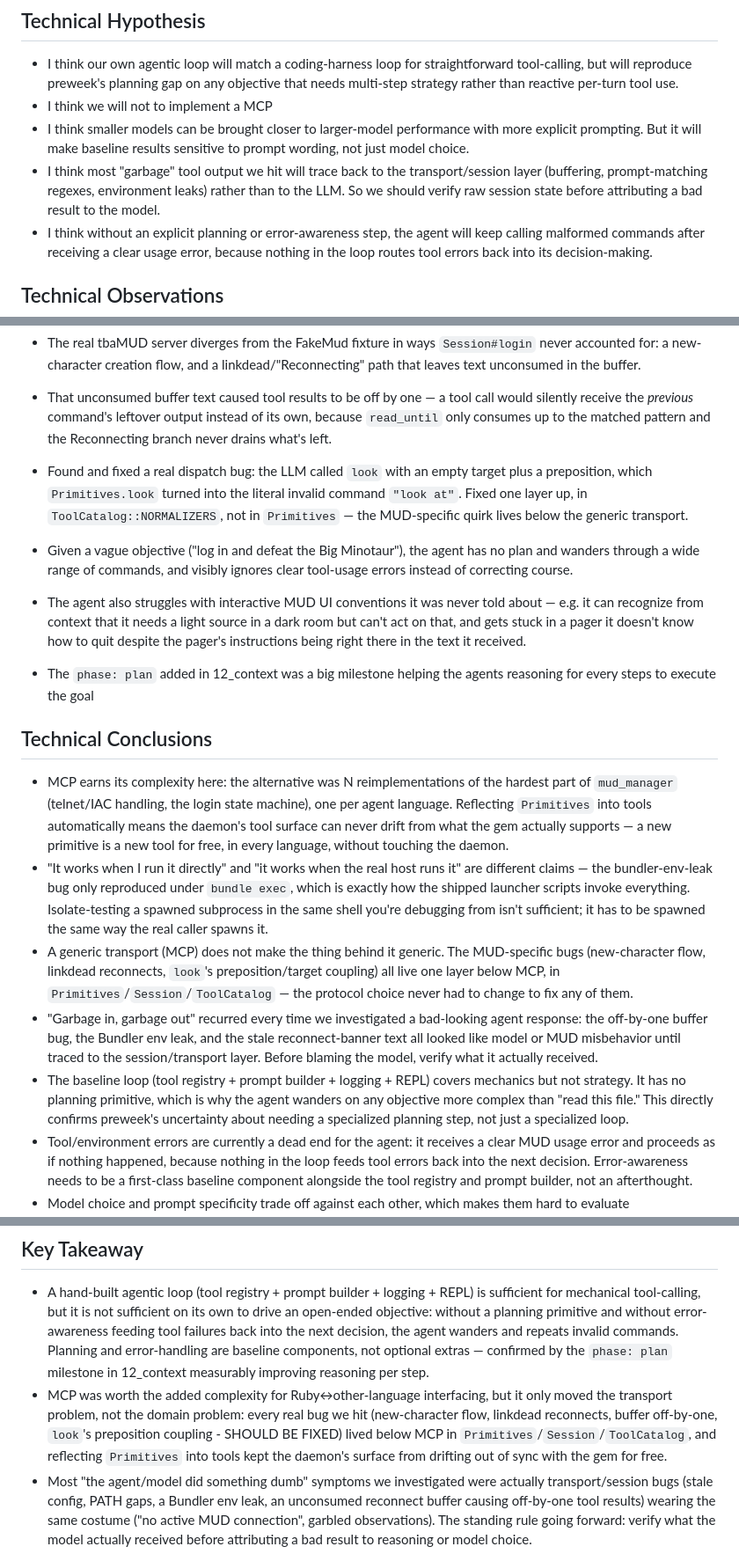
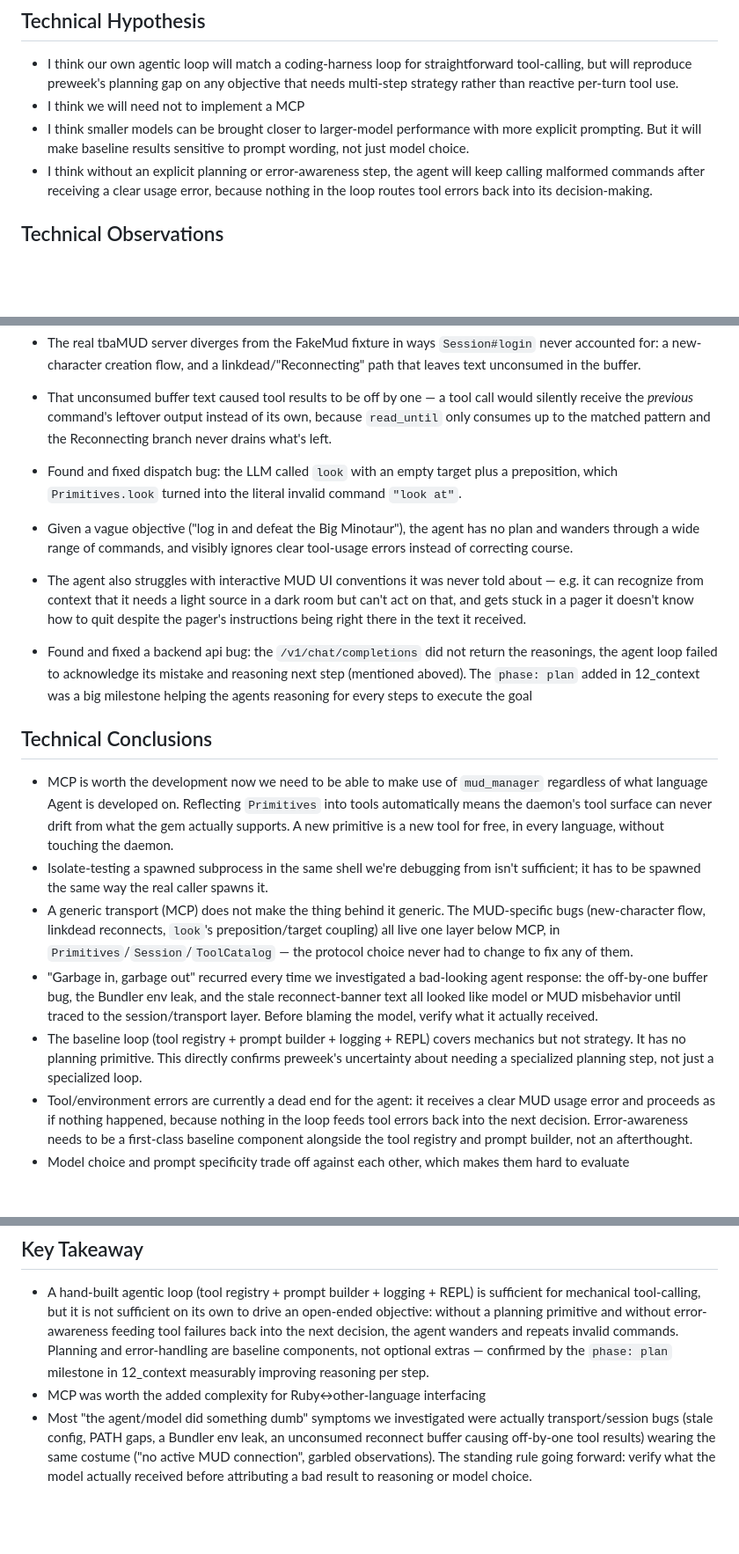
Before and after one commit to htnguyen901/claude-code-camp-2026-Q2, a Markdown page: docs/journal/1_baseline.md, 3 parts joined by grey strips. Shown at 88% size. Drawn GitHub-style; blank space fills up the shorter version.

Commit message:
[week-1-baseline] - organize week 1 journal

```diff
--- a/docs/journal/1_baseline.md
+++ b/docs/journal/1_baseline.md
@@ -13,9 +13,8 @@ The goal is to build a baseline agent that has all the common components of buil
 
 ## Technical Hypothesis
 - I think our own agentic loop will match a coding-harness loop for straightforward tool-calling, but will reproduce preweek's planning gap on any objective that needs multi-step strategy rather than reactive per-turn tool use.
-- I think we will not to implement a MCP
+- I think we will need not to implement a MCP
 - I think smaller models can be brought closer to larger-model performance with more explicit prompting. But it will make baseline results sensitive to prompt wording, not just model choice.
-- I think most "garbage" tool output we hit will trace back to the transport/session layer (buffering, prompt-matching regexes, environment leaks) rather than to the LLM. So we should verify raw session state before attributing a bad result to the model.
 - I think without an explicit planning or error-awareness step, the agent will keep calling malformed commands after receiving a clear usage error, because nothing in the loop routes tool errors back into its decision-making.
 
 ## Technical Observations
@@ -26,20 +25,20 @@ The goal is to build a baseline agent that has all the common components of buil
 - The first end-to-end run was blocked by three unrelated bugs that all produced the *same* symptom ("no active MUD connection" / "server closed the connection") — stale config, a missing `PATH` entry, and a Bundler env leak into the spawned child process. Identical symptoms, unrelated causes, surfacing child stderr cut diagnosis time from hours to seconds.
 - The real tbaMUD server diverges from the FakeMud fixture in ways `Session#login` never accounted for: a new-character creation flow, and a linkdead/"Reconnecting" path that leaves text unconsumed in the buffer.
 - That unconsumed buffer text caused tool results to be off by one — a tool call would silently receive the *previous* command's leftover output instead of its own, because `read_until` only consumes up to the matched pattern and the Reconnecting branch never drains what's left.
-- Found and fixed a real dispatch bug: the LLM called `look` with an empty target plus a preposition, which `Primitives.look` turned into the literal invalid command `"look at"`. Fixed one layer up, in `ToolCatalog::NORMALIZERS`, not in `Primitives` — the MUD-specific quirk lives below the generic transport.
+- Found and fixed dispatch bug: the LLM called `look` with an empty target plus a preposition, which `Primitives.look` turned into the literal invalid command `"look at"`.
 - Given a vague objective ("log in and defeat the Big Minotaur"), the agent has no plan and wanders through a wide range of commands, and visibly ignores clear tool-usage errors instead of correcting course.
 - The agent also struggles with interactive MUD UI conventions it was never told about — e.g. it can recognize from context that it needs a light source in a dark room but can't act on that, and gets stuck in a pager it doesn't know how to quit despite the pager's instructions being right there in the text it received.
 
-- The `phase: plan` added in 12_context was a big milestone helping the agents reasoning for every steps to execute the goal
+- Found and fixed a backend api bug: the `/v1/chat/completions` did not return the reasonings, the agent loop failed to acknowledge its mistake and reasoning next step (mentioned aboved). The `phase: plan` added in 12_context was a big milestone helping the agents reasoning for every steps to execute the goal
 
 
 ## Technical Conclusions
 
-- MCP earns its complexity here: the alternative was N reimplementations of the hardest part of `mud_manager` (telnet/IAC handling, the login state machine), one per agent language. Reflecting `Primitives` into tools automatically means the daemon's tool surface can never drift from what the gem actually supports — a new primitive is a new tool for free, in every language, without touching the daemon.
-- "It works when I run it directly" and "it works when the real host runs it" are different claims — the bundler-env-leak bug only reproduced under `bundle exec`, which is exactly how the shipped launcher scripts invoke everything. Isolate-testing a spawned subprocess in the same shell you're debugging from isn't sufficient; it has to be spawned the same way the real caller spawns it.
+- MCP is worth the development now we need to be able to make use of `mud_manager` regardless of what language Agent is developed on. Reflecting `Primitives` into tools automatically means the daemon's tool surface can never drift from what the gem actually supports. A new primitive is a new tool for free, in every language, without touching the daemon.
+- Isolate-testing a spawned subprocess in the same shell we're debugging from isn't sufficient; it has to be spawned the same way the real caller spawns it.
 - A generic transport (MCP) does not make the thing behind it generic. The MUD-specific bugs (new-character flow, linkdead reconnects, `look`'s preposition/target coupling) all live one layer below MCP, in `Primitives`/`Session`/`ToolCatalog` — the protocol choice never had to change to fix any of them.
 - "Garbage in, garbage out" recurred every time we investigated a bad-looking agent response: the off-by-one buffer bug, the Bundler env leak, and the stale reconnect-banner text all looked like model or MUD misbehavior until traced to the session/transport layer. Before blaming the model, verify what it actually received.
-- The baseline loop (tool registry + prompt builder + logging + REPL) covers mechanics but not strategy. It has no planning primitive, which is why the agent wanders on any objective more complex than "read this file." This directly confirms preweek's uncertainty about needing a specialized planning step, not just a specialized loop.
+- The baseline loop (tool registry + prompt builder + logging + REPL) covers mechanics but not strategy. It has no planning primitive. This directly confirms preweek's uncertainty about needing a specialized planning step, not just a specialized loop.
 - Tool/environment errors are currently a dead end for the agent: it receives a clear MUD usage error and proceeds as if nothing happened, because nothing in the loop feeds tool errors back into the next decision. Error-awareness needs to be a first-class baseline component alongside the tool registry and prompt builder, not an afterthought.
 - Model choice and prompt specificity trade off against each other, which makes them hard to evaluate independently: gpt-4o-mini only matched gpt-5.4-mini's outcome after we added an explicit path hint to the prompt. Any future model comparison needs to hold prompt scaffolding constant, or the result measures prompting, not the model.
 - The off-by-one buffer bug means tool-call history can't currently be trusted for evaluation. An "observation" the agent reasoned over may belong to a different command than the one it's attributed to. This should be fixed and specifically regression-tested before using transcripts to judge agent quality.
@@ -47,6 +46,6 @@ The goal is to build a baseline agent that has all the common components of buil
 
 ## Key Takeaway
 - A hand-built agentic loop (tool registry + prompt builder + logging + REPL) is sufficient for mechanical tool-calling, but it is not sufficient on its own to drive an open-ended objective: without a planning primitive and without error-awareness feeding tool failures back into the next decision, the agent wanders and repeats invalid commands. Planning and error-handling are baseline components, not optional extras — confirmed by the `phase: plan` milestone in 12_context measurably improving reasoning per step.
-- MCP was worth the added complexity for Ruby↔other-language interfacing, but it only moved the transport problem, not the domain problem: every real bug we hit (new-character flow, linkdead reconnects, buffer off-by-one, `look`'s preposition coupling - SHOULD BE FIXED) lived below MCP in `Primitives`/`Session`/`ToolCatalog`, and reflecting `Primitives` into tools kept the daemon's surface from drifting out of sync with the gem for free.
+- MCP was worth the added complexity for Ruby↔other-language interfacing
 - Most "the agent/model did something dumb" symptoms we investigated were actually transport/session bugs (stale config, PATH gaps, a Bundler env leak, an unconsumed reconnect buffer causing off-by-one tool results) wearing the same costume ("no active MUD connection", garbled observations). The standing rule going forward: verify what the model actually received before attributing a bad result to reasoning or model choice.
 - Model capability and prompt specificity are entangled, not independent variables — gpt-4o-mini only matched gpt-5.4-mini after an explicit path hint was added. Any future model-comparison baseline must hold prompt scaffolding fixed, or the comparison silently measures prompting instead of the model.
```
